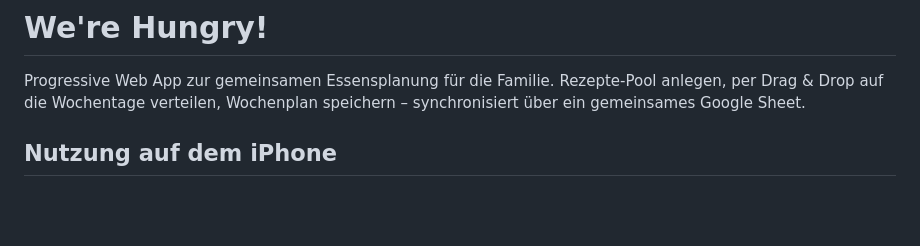
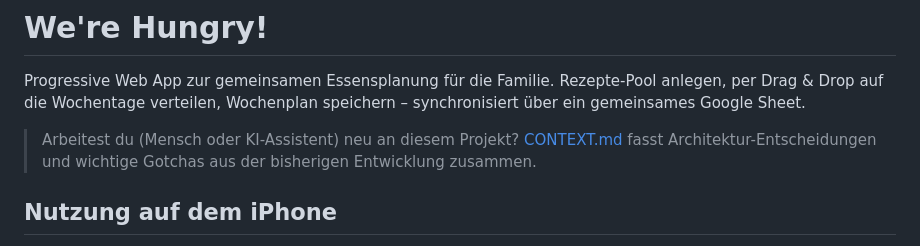
Before and after one commit to josontag-git/sontags-menu, a Markdown page: README.md, the part around the change. GitHub-like rendering; blank space fills up the shorter version.

Commit message:
CONTEXT.md ergaenzen: Architektur-Entscheidungen und Gotchas fuer kuenftige Entwickler-Sessions festhalten
Co-Authored-By: Claude Sonnet 5 <noreply@anthropic.com>

```diff
--- a/README.md
+++ b/README.md
@@ -1,6 +1,8 @@
 # We're Hungry!
 
 Progressive Web App zur gemeinsamen Essensplanung für die Familie. Rezepte-Pool anlegen, per Drag & Drop auf die Wochentage verteilen, Wochenplan speichern – synchronisiert über ein gemeinsames Google Sheet.
+
+> Arbeitest du (Mensch oder KI-Assistent) neu an diesem Projekt? [CONTEXT.md](CONTEXT.md) fasst Architektur-Entscheidungen und wichtige Gotchas aus der bisherigen Entwicklung zusammen.
 
 ## Nutzung auf dem iPhone
 
```
Also changed, not shown: CONTEXT.md (added, +48 -0 lines).
